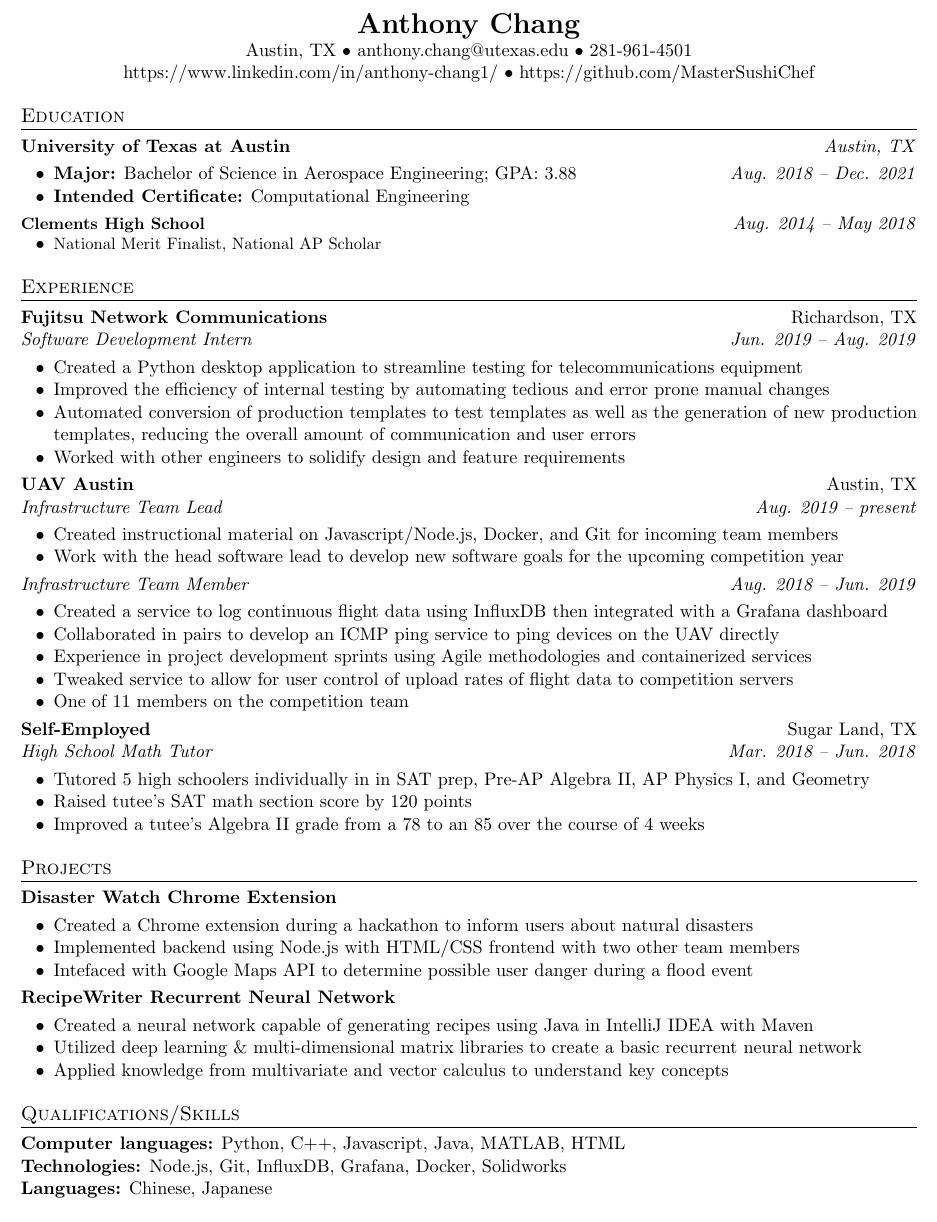
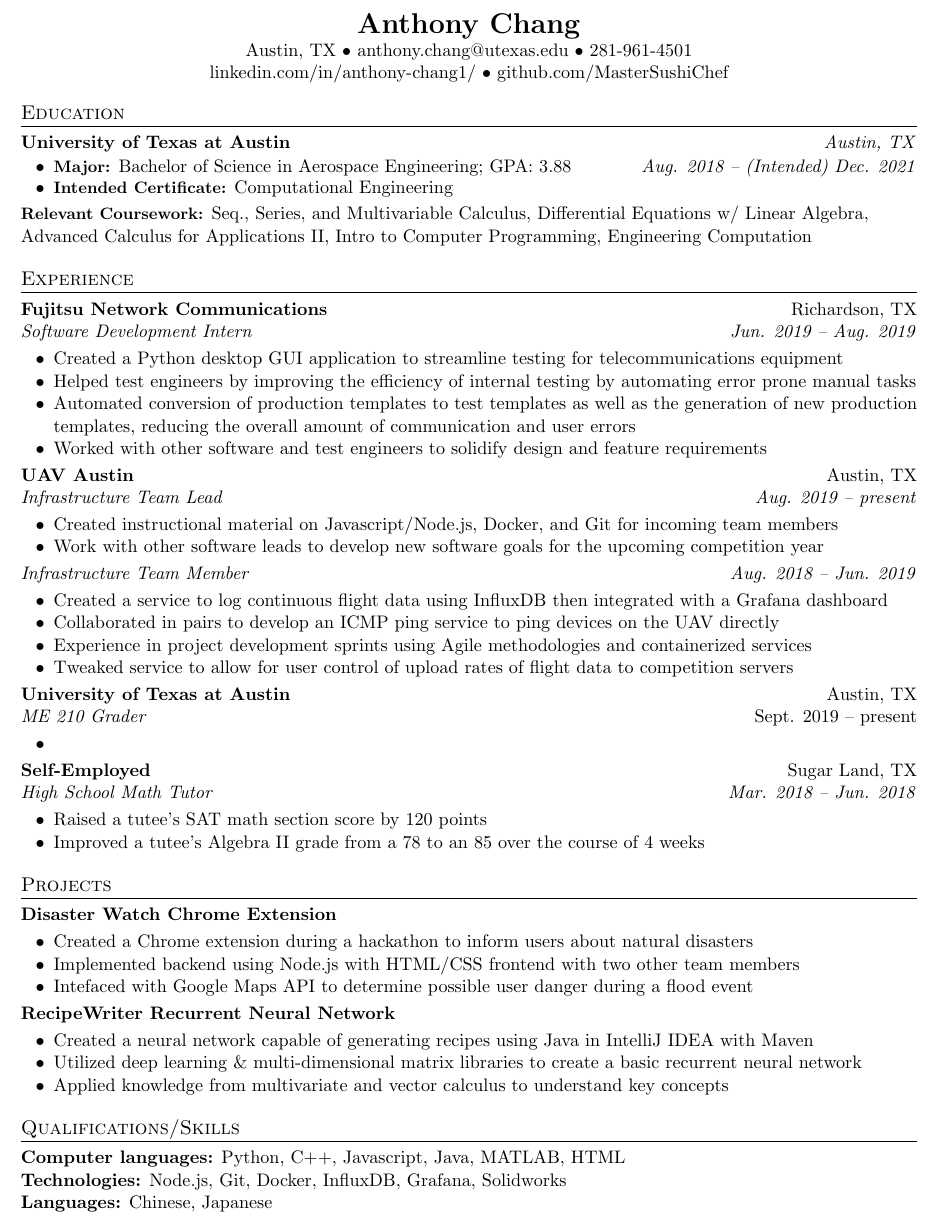
Before and after one commit to MasterSushiChef/tex-resume, a LaTeX CV (AnthonyChangResume.tex): part of the page, cut so that both start at the same text. Compiled offline with pdfLaTeX.

Commit message:
Remove high school, small edits

```diff
--- a/AnthonyChangResume.tex
+++ b/AnthonyChangResume.tex
@@ -13,6 +13,7 @@
 \usepackage{fancyhdr}
 \usepackage[english]{babel}
 \usepackage{ragged2e}
+\usepackage{setspace}
 
 \pagestyle{fancy}
 \fancyhf{} % clear all header and footer fields
@@ -43,54 +44,61 @@
 \textbf{\LARGE{Anthony Chang}}
 
 Austin, TX • anthony.chang@utexas.edu • 281-961-4501\\
-https://www.linkedin.com/in/anthony-chang1/ • https://github.com/MasterSushiChef
+linkedin.com/in/anthony-chang1/ • github.com/MasterSushiChef
 \end{center}
 
+{\setstretch{0.9}
 \section{Education}
 \textbf{University of Texas at Austin} \hfill \textit{Austin, TX}\\
 \begin{itemize}[noitemsep, topsep=0pt, leftmargin=0.7cm]
-  \item \textbf{Major:} Bachelor of Science in Aerospace Engineering; GPA: 3.88 \hfill \textit{Aug. 2018 -- Dec. 2021}\\
-  \item \textbf{Intended Certificate:} Computational Engineering\\
+  \item \textbf{\small{Major:}} Bachelor of Science in Aerospace Engineering; GPA: 3.88 \hfill \textit{Aug. 2018 -- (Intended) Dec. 2021}\\
+  \item \textbf{\small{Intended Certificate:}} Computational Engineering\\
 \end{itemize}
-%\bigskip
-\textbf{\small{Clements High School}} \hfill \textit{Aug. 2014 -- May 2018}
-\begin{itemize}[noitemsep, topsep=0pt, leftmargin=0.7cm]
-  \item \small{National Merit Finalist, National AP Scholar}
-\end{itemize}
+% axe high school for relevant coursework
+\textbf{\small{Relevant Coursework:}} Seq., Series, and Multivariable Calculus, Differential Equations w/ Linear Algebra,
+Advanced Calculus for Applications II, Intro to Computer Programming, Engineering Computation
+}
 
 \section{Experience}
 \textbf{Fujitsu Network Communications} \hfill Richardson, TX\\
 \textit{Software Development Intern} \hfill \textit{Jun. 2019 -- Aug. 2019}\\
 \begin{itemize}[noitemsep, topsep=0pt, leftmargin=0.7cm]
-  \item Created a Python desktop application to streamline testing for telecommunications equipment
-  \item Improved the efficiency of internal testing by automating tedious and error prone manual changes
+  \item Created a Python desktop GUI application to streamline testing for telecommunications equipment
+  \item Helped test engineers by improving the efficiency of internal testing by automating error prone manual tasks
   \item Automated conversion of production templates to test templates as well as the generation of new production templates, reducing the overall amount of communication and user errors
-  \item Worked with other engineers to solidify design and feature requirements % More soft related skills???
+  \item Worked with other software and test engineers to solidify design and feature requirements
 \end{itemize}
+
 \textbf{UAV Austin} \hfill Austin, TX\\
 \textit{Infrastructure Team Lead} \hfill \textit{Aug. 2019 -- present}\\
 \begin{itemize}[noitemsep, topsep=0pt, leftmargin=0.7cm]
   \item Created instructional material on Javascript/Node.js, Docker, and Git for incoming team members
-  \item Work with the head software lead to develop new software goals for the upcoming competition year
+  \item Work with other software leads to develop new software goals for the upcoming competition year
 \end{itemize}
+
 \textit{Infrastructure Team Member} \hfill \textit{Aug. 2018 -- Jun. 2019}\\
 \begin{itemize}[noitemsep, topsep=0pt, leftmargin=0.7cm]
   \item Created a service to log continuous flight data using InfluxDB then integrated with a Grafana dashboard
   \item Collaborated in pairs to develop an ICMP ping service to ping devices on the UAV directly
   \item Experience in project development sprints using Agile methodologies and containerized services
   \item Tweaked service to allow for user control of upload rates of flight data to competition servers % on the chopping block
-  \item One of 11 members on the competition team % more descriptive?
 \end{itemize}
+
+\textbf{University of Texas at Austin} \hfill Austin, TX\\
+\textit{ME 210 Grader} \hfill Sept. 2019 -- present\\
+\begin{itemize}[noitemsep, topsep=0pt, leftmargin=0.7cm]
+  \item % add something
+\end{itemize}
+% include how it applies (soft skills)
 \textbf{Self-Employed} \hfill Sugar Land, TX\\
 \textit{High School Math Tutor} \hfill \textit{Mar. 2018 -- Jun. 2018}\\
 \begin{itemize}[noitemsep, topsep=0pt, leftmargin=0.7cm]
-  \item Tutored 5 high schoolers individually in in SAT prep, Pre-AP Algebra II, AP Physics I, and Geometry
-  \item Raised tutee’s SAT math section score by 120 points
+  \item Raised a tutee’s SAT math section score by 120 points
   \item Improved a tutee’s Algebra II grade from a 78 to an 85 over the course of 4 weeks
 \end{itemize}
 \section{Projects}
 \textbf{Disaster Watch Chrome Extension}\\
-\begin{itemize}[noitemsep, topsep=0pt, leftmargin=0.7cm] %not clear what this is
+\begin{itemize}[noitemsep, topsep=0pt, leftmargin=0.7cm]
   \item Created a Chrome extension during a hackathon to inform users about natural disasters
   \item Implemented backend using Node.js with HTML/CSS frontend with two other team members
   \item Intefaced with Google Maps API to determine possible user danger during a flood event
@@ -102,7 +110,8 @@ https://www.linkedin.com/in/anthony-chang1/ • https://github.com/MasterSushiCh
   \item Applied knowledge from multivariate and vector calculus to understand key concepts
 \end{itemize}
 \section{Qualifications/Skills}
+% Maybe add more technologies
 \textbf{Computer languages:} Python, C++, Javascript, Java, MATLAB, HTML\\
-\textbf{Technologies:} Node.js, Git, InfluxDB, Grafana, Docker, Solidworks\\
+\textbf{Technologies:} Node.js, Git, Docker, InfluxDB, Grafana, Solidworks\\
 \textbf{Languages:} Chinese, Japanese\\
 \end{document}
```
